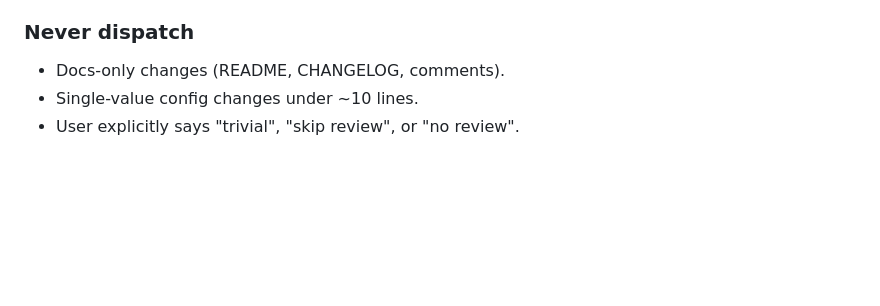
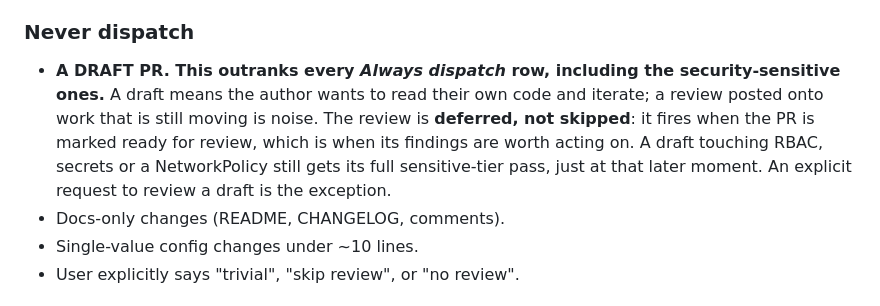
Before and after one commit to Thakurvaibhav/platform-agent-harness, a Markdown page: core/protocols/pr-review-loop.md, the part around the change. Drawn GitHub-style; blank space fills up the shorter version.

```diff
--- a/core/protocols/pr-review-loop.md
+++ b/core/protocols/pr-review-loop.md
@@ -16,6 +16,12 @@ The orchestrator (or the agent that opened the PR) decides whether to dispatch [
 
 ### Never dispatch
 
+- **A DRAFT PR. This outranks every *Always dispatch* row, including the security-sensitive ones.**
+  A draft means the author wants to read their own code and iterate; a review posted onto work that
+  is still moving is noise. The review is **deferred, not skipped**: it fires when the PR is marked
+  ready for review, which is when its findings are worth acting on. A draft touching RBAC, secrets
+  or a NetworkPolicy still gets its full sensitive-tier pass, just at that later moment. An explicit
+  request to review a draft is the exception.
 - Docs-only changes (README, CHANGELOG, comments).
 - Single-value config changes under ~10 lines.
 - User explicitly says "trivial", "skip review", or "no review".
```
Also changed, not shown: core/agents/pr-reviewer.md (+14 -0 lines), skills/create-pr/SKILL.md (+8 -0 lines).
